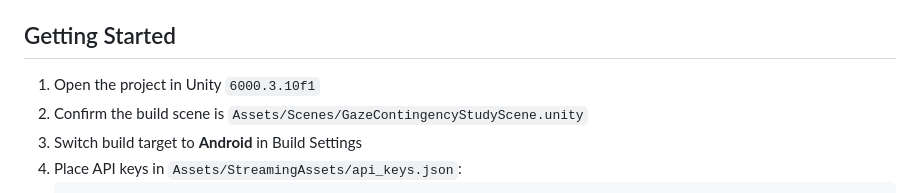
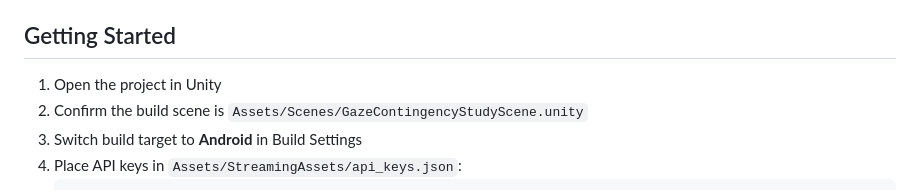
Before and after one commit to PedroPovedaQ/Gaze-Contingency-Project, a Markdown page: README.md, the part around the change. Drawn GitHub-style.

```diff
--- a/README.md
+++ b/README.md
@@ -15,7 +15,7 @@ A mixed reality research study investigating how gaze-contingent AI assistance a
 
 ## Getting Started
 
-1. Open the project in Unity `6000.3.10f1`
+1. Open the project in Unity
 2. Confirm the build scene is `Assets/Scenes/GazeContingencyStudyScene.unity`
 3. Switch build target to **Android** in Build Settings
 4. Place API keys in `Assets/StreamingAssets/api_keys.json`:
```
